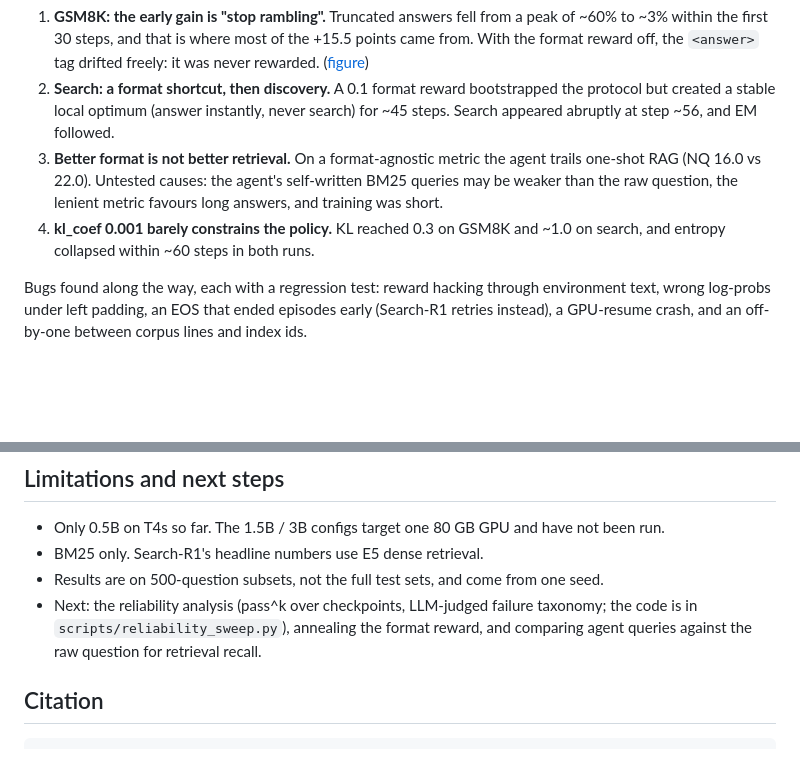
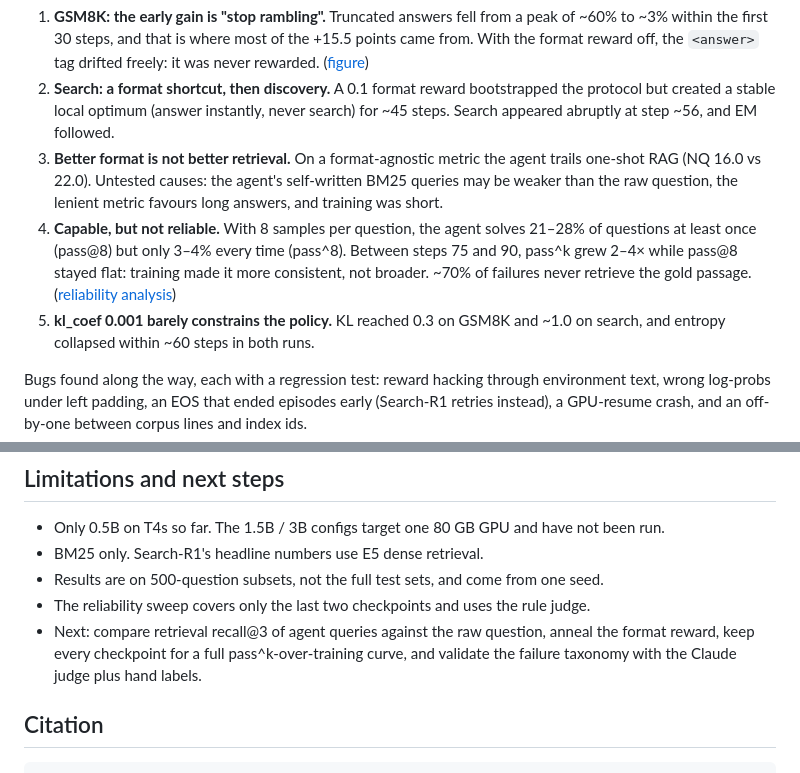
Before and after one commit to PRINCE2-AI/nano-agentrl, a Markdown page: README.md, 2 parts joined by grey strips. GitHub-like rendering; blank space fills up the shorter version.

Commit message:
README: reliability finding (pass@8 vs pass^8)
Co-Authored-By: Claude Opus 5.5 <noreply@anthropic.com>

```diff
--- a/README.md
+++ b/README.md
@@ -138,7 +138,12 @@ The maths with tiny numeric examples is in [docs/grpo_math.md](docs/grpo_math.md
    one-shot RAG (NQ 16.0 vs 22.0). Untested causes: the agent's self-written BM25 queries
    may be weaker than the raw question, the lenient metric favours long answers, and
    training was short.
-4. **kl_coef 0.001 barely constrains the policy.** KL reached 0.3 on GSM8K and ~1.0 on
+4. **Capable, but not reliable.** With 8 samples per question, the agent solves 21–28% of
+   questions at least once (pass@8) but only 3–4% every time (pass^8). Between steps 75 and
+   90, pass^k grew 2–4× while pass@8 stayed flat: training made it more consistent, not
+   broader. ~70% of failures never retrieve the gold passage.
+   ([reliability analysis](docs/reliability.md))
+5. **kl_coef 0.001 barely constrains the policy.** KL reached 0.3 on GSM8K and ~1.0 on
    search, and entropy collapsed within ~60 steps in both runs.
 
 Bugs found along the way, each with a regression test: reward hacking through environment
@@ -166,9 +171,10 @@ retries instead), a GPU-resume crash, and an off-by-one between corpus lines and
 - Only 0.5B on T4s so far. The 1.5B / 3B configs target one 80 GB GPU and have not been run.
 - BM25 only. Search-R1's headline numbers use E5 dense retrieval.
 - Results are on 500-question subsets, not the full test sets, and come from one seed.
-- Next: the reliability analysis (pass^k over checkpoints, LLM-judged failure taxonomy; the
-  code is in `scripts/reliability_sweep.py`), annealing the format reward, and comparing
-  agent queries against the raw question for retrieval recall.
+- The reliability sweep covers only the last two checkpoints and uses the rule judge.
+- Next: compare retrieval recall@3 of agent queries against the raw question, anneal the
+  format reward, keep every checkpoint for a full pass^k-over-training curve, and validate
+  the failure taxonomy with the Claude judge plus hand labels.
 
 ## Citation
 
```
